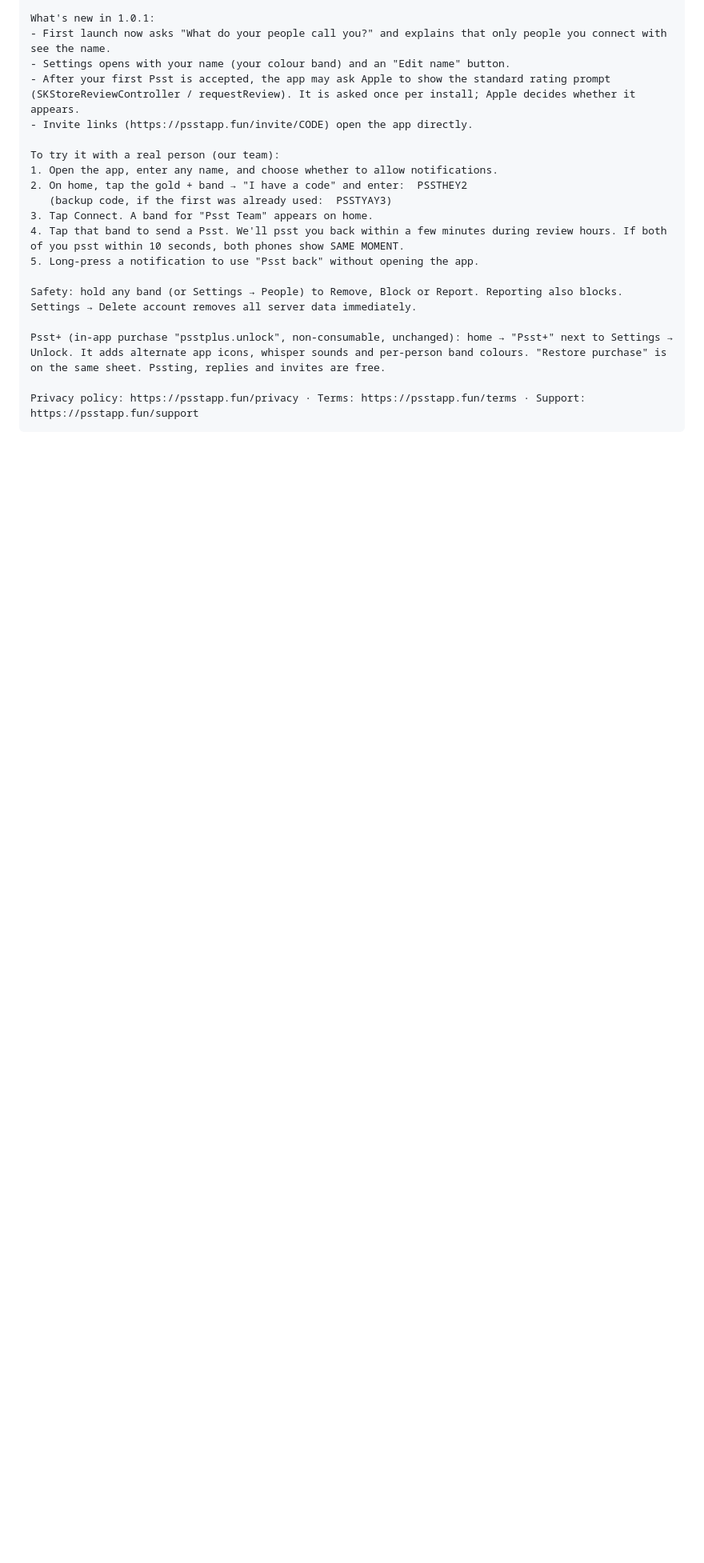
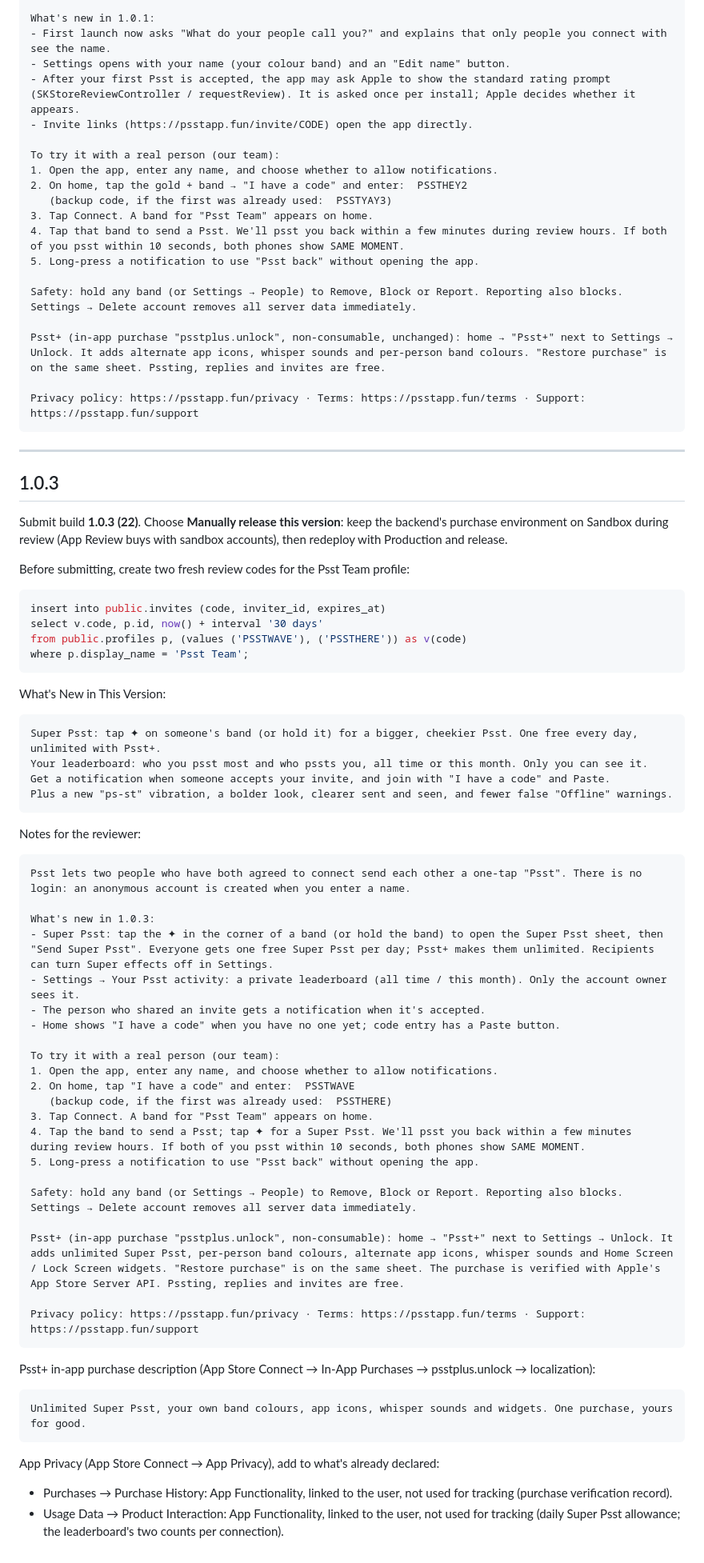
Before and after one commit to utkuacikgoz/psst, a Markdown page: docs/APP_REVIEW_NOTES.md, the part around the change. Shown at 80% size. GitHub-like rendering; blank space fills up the shorter version.

Commit message:
Review notes and store texts for 1.0.3

````diff
--- a/docs/APP_REVIEW_NOTES.md
+++ b/docs/APP_REVIEW_NOTES.md
@@ -120,3 +120,63 @@ Psst+ (in-app purchase "psstplus.unlock", non-consumable, unchanged): home → "
 
 Privacy policy: https://psstapp.fun/privacy · Terms: https://psstapp.fun/terms · Support: https://psstapp.fun/support
 ```
+
+---
+
+## 1.0.3
+
+Submit build **1.0.3 (22)**. Choose **Manually release this version**: keep the backend's purchase environment on Sandbox during review (App Review buys with sandbox accounts), then redeploy with Production and release.
+
+Before submitting, create two fresh review codes for the Psst Team profile:
+
+```sql
+insert into public.invites (code, inviter_id, expires_at)
+select v.code, p.id, now() + interval '30 days'
+from public.profiles p, (values ('PSSTWAVE'), ('PSSTHERE')) as v(code)
+where p.display_name = 'Psst Team';
+```
+
+What's New in This Version:
+
+```
+Super Psst: tap ✦ on someone's band (or hold it) for a bigger, cheekier Psst. One free every day, unlimited with Psst+.
+Your leaderboard: who you psst most and who pssts you, all time or this month. Only you can see it.
+Get a notification when someone accepts your invite, and join with "I have a code" and Paste.
+Plus a new "ps-st" vibration, a bolder look, clearer sent and seen, and fewer false "Offline" warnings.
+```
+
+Notes for the reviewer:
+
+```
+Psst lets two people who have both agreed to connect send each other a one-tap "Psst". There is no login: an anonymous account is created when you enter a name.
+
+What's new in 1.0.3:
+- Super Psst: tap the ✦ in the corner of a band (or hold the band) to open the Super Psst sheet, then "Send Super Psst". Everyone gets one free Super Psst per day; Psst+ makes them unlimited. Recipients can turn Super effects off in Settings.
+- Settings → Your Psst activity: a private leaderboard (all time / this month). Only the account owner sees it.
+- The person who shared an invite gets a notification when it's accepted.
+- Home shows "I have a code" when you have no one yet; code entry has a Paste button.
+
+To try it with a real person (our team):
+1. Open the app, enter any name, and choose whether to allow notifications.
+2. On home, tap "I have a code" and enter:  PSSTWAVE
+   (backup code, if the first was already used:  PSSTHERE)
+3. Tap Connect. A band for "Psst Team" appears on home.
+4. Tap the band to send a Psst; tap ✦ for a Super Psst. We'll psst you back within a few minutes during review hours. If both of you psst within 10 seconds, both phones show SAME MOMENT.
+5. Long-press a notification to use "Psst back" without opening the app.
+
+Safety: hold any band (or Settings → People) to Remove, Block or Report. Reporting also blocks. Settings → Delete account removes all server data immediately.
+
+Psst+ (in-app purchase "psstplus.unlock", non-consumable): home → "Psst+" next to Settings → Unlock. It adds unlimited Super Psst, per-person band colours, alternate app icons, whisper sounds and Home Screen / Lock Screen widgets. "Restore purchase" is on the same sheet. The purchase is verified with Apple's App Store Server API. Pssting, replies and invites are free.
+
+Privacy policy: https://psstapp.fun/privacy · Terms: https://psstapp.fun/terms · Support: https://psstapp.fun/support
+```
+
+Psst+ in-app purchase description (App Store Connect → In-App Purchases → psstplus.unlock → localization):
+
+```
+Unlimited Super Psst, your own band colours, app icons, whisper sounds and widgets. One purchase, yours for good.
+```
+
+App Privacy (App Store Connect → App Privacy), add to what's already declared:
+- Purchases → Purchase History: App Functionality, linked to the user, not used for tracking (purchase verification record).
+- Usage Data → Product Interaction: App Functionality, linked to the user, not used for tracking (daily Super Psst allowance; the leaderboard's two counts per connection).
````
